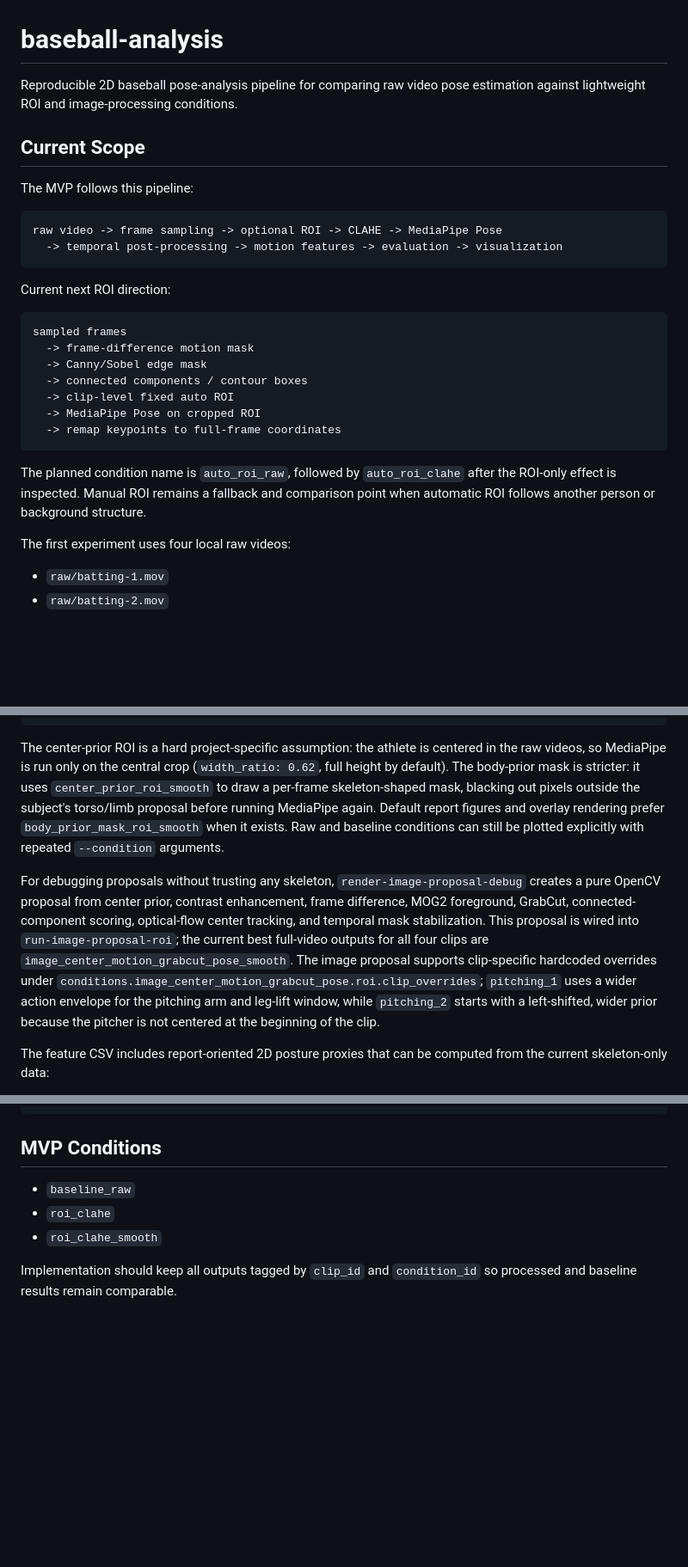
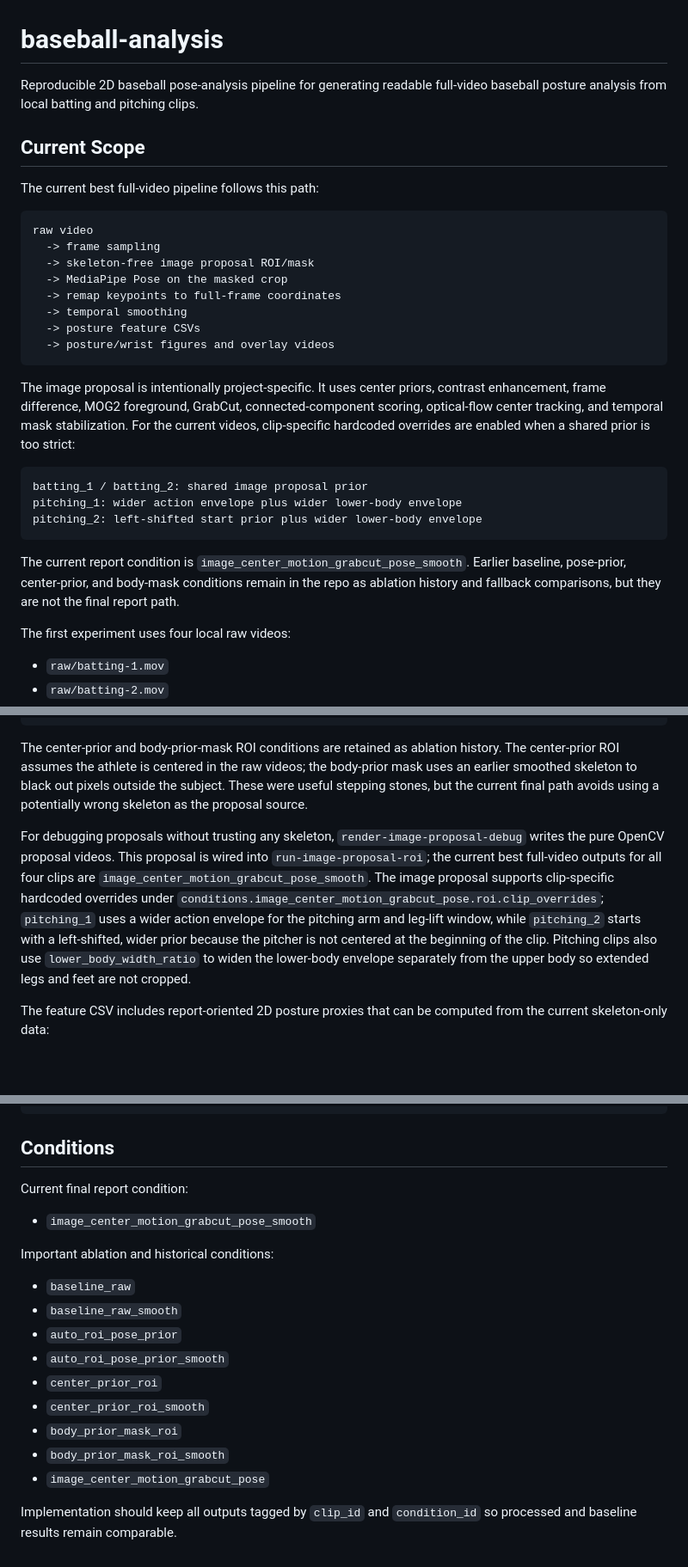
Before and after one commit to zhiwei531/baseball-analysis, a Markdown page: README.md, 3 parts joined by grey strips. Shown at 86% size. Rendered like a GitHub page; blank space fills up the shorter version.

Commit message:
Document final pitching lower body outputs

````diff
--- a/README.md
+++ b/README.md
@@ -1,29 +1,31 @@
 # baseball-analysis
 
-Reproducible 2D baseball pose-analysis pipeline for comparing raw video pose estimation against lightweight ROI and image-processing conditions.
+Reproducible 2D baseball pose-analysis pipeline for generating readable full-video baseball posture analysis from local batting and pitching clips.
 
 ## Current Scope
 
-The MVP follows this pipeline:
+The current best full-video pipeline follows this path:
 
 ```text
-raw video -> frame sampling -> optional ROI -> CLAHE -> MediaPipe Pose
-  -> temporal post-processing -> motion features -> evaluation -> visualization
+raw video
+  -> frame sampling
+  -> skeleton-free image proposal ROI/mask
+  -> MediaPipe Pose on the masked crop
+  -> remap keypoints to full-frame coordinates
+  -> temporal smoothing
+  -> posture feature CSVs
+  -> posture/wrist figures and overlay videos
 ```
 
-Current next ROI direction:
+The image proposal is intentionally project-specific. It uses center priors, contrast enhancement, frame difference, MOG2 foreground, GrabCut, connected-component scoring, optical-flow center tracking, and temporal mask stabilization. For the current videos, clip-specific hardcoded overrides are enabled when a shared prior is too strict:
 
 ```text
-sampled frames
-  -> frame-difference motion mask
-  -> Canny/Sobel edge mask
-  -> connected components / contour boxes
-  -> clip-level fixed auto ROI
-  -> MediaPipe Pose on cropped ROI
-  -> remap keypoints to full-frame coordinates
+batting_1 / batting_2: shared image proposal prior
+pitching_1: wider action envelope plus wider lower-body envelope
+pitching_2: left-shifted start prior plus wider lower-body envelope
 ```
 
-The planned condition name is `auto_roi_raw`, followed by `auto_roi_clahe` after the ROI-only effect is inspected. Manual ROI remains a fallback and comparison point when automatic ROI follows another person or background structure.
+The current report condition is `image_center_motion_grabcut_pose_smooth`. Earlier baseline, pose-prior, center-prior, and body-mask conditions remain in the repo as ablation history and fallback comparisons, but they are not the final report path.
 
 The first experiment uses four local raw videos:
 
@@ -179,9 +181,9 @@ image_center_motion_grabcut_pose CSV
   -> smoothed feature CSVs, figures, and overlay videos
 ```
 
-The center-prior ROI is a hard project-specific assumption: the athlete is centered in the raw videos, so MediaPipe is run only on the central crop (`width_ratio: 0.62`, full height by default). The body-prior mask is stricter: it uses `center_prior_roi_smooth` to draw a per-frame skeleton-shaped mask, blacking out pixels outside the subject's torso/limb proposal before running MediaPipe again. Default report figures and overlay rendering prefer `body_prior_mask_roi_smooth` when it exists. Raw and baseline conditions can still be plotted explicitly with repeated `--condition` arguments.
+The center-prior and body-prior-mask ROI conditions are retained as ablation history. The center-prior ROI assumes the athlete is centered in the raw videos; the body-prior mask uses an earlier smoothed skeleton to black out pixels outside the subject. These were useful stepping stones, but the current final path avoids using a potentially wrong skeleton as the proposal source.
 
-For debugging proposals without trusting any skeleton, `render-image-proposal-debug` creates a pure OpenCV proposal from center prior, contrast enhancement, frame difference, MOG2 foreground, GrabCut, connected-component scoring, optical-flow center tracking, and temporal mask stabilization. This proposal is wired into `run-image-proposal-roi`; the current best full-video outputs for all four clips are `image_center_motion_grabcut_pose_smooth`. The image proposal supports clip-specific hardcoded overrides under `conditions.image_center_motion_grabcut_pose.roi.clip_overrides`; `pitching_1` uses a wider action envelope for the pitching arm and leg-lift window, while `pitching_2` starts with a left-shifted, wider prior because the pitcher is not centered at the beginning of the clip.
+For debugging proposals without trusting any skeleton, `render-image-proposal-debug` writes the pure OpenCV proposal videos. This proposal is wired into `run-image-proposal-roi`; the current best full-video outputs for all four clips are `image_center_motion_grabcut_pose_smooth`. The image proposal supports clip-specific hardcoded overrides under `conditions.image_center_motion_grabcut_pose.roi.clip_overrides`; `pitching_1` uses a wider action envelope for the pitching arm and leg-lift window, while `pitching_2` starts with a left-shifted, wider prior because the pitcher is not centered at the beginning of the clip. Pitching clips also use `lower_body_width_ratio` to widen the lower-body envelope separately from the upper body so extended legs and feet are not cropped.
 
 The feature CSV includes report-oriented 2D posture proxies that can be computed from the current skeleton-only data:
 
@@ -238,10 +240,22 @@ outputs/roi_debug/<clip_id>__auto_roi_pose_prior.mp4
 outputs/overlays/<clip_id>__auto_roi_pose_prior.mp4
 ```
 
-## MVP Conditions
+## Conditions
+
+Current final report condition:
+
+- `image_center_motion_grabcut_pose_smooth`
+
+Important ablation and historical conditions:
 
 - `baseline_raw`
-- `roi_clahe`
-- `roi_clahe_smooth`
+- `baseline_raw_smooth`
+- `auto_roi_pose_prior`
+- `auto_roi_pose_prior_smooth`
+- `center_prior_roi`
+- `center_prior_roi_smooth`
+- `body_prior_mask_roi`
+- `body_prior_mask_roi_smooth`
+- `image_center_motion_grabcut_pose`
 
 Implementation should keep all outputs tagged by `clip_id` and `condition_id` so processed and baseline results remain comparable.
````
Also changed, not shown: other parts of README.md (+1 -1 lines), log.md (+92 -0 lines).
